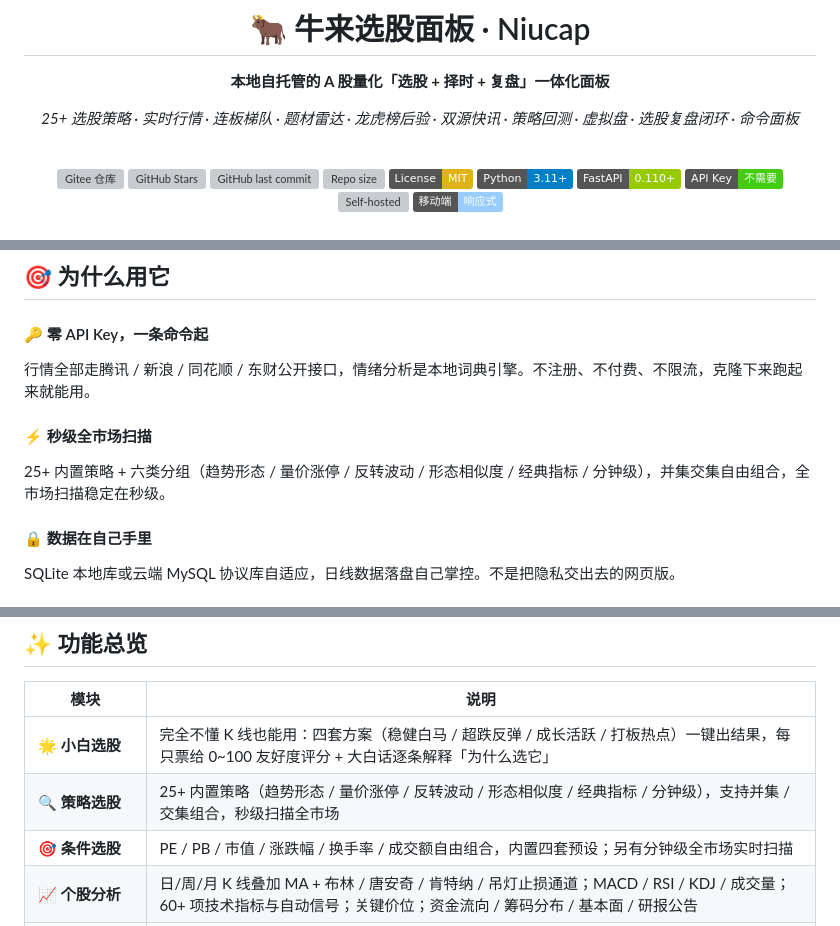
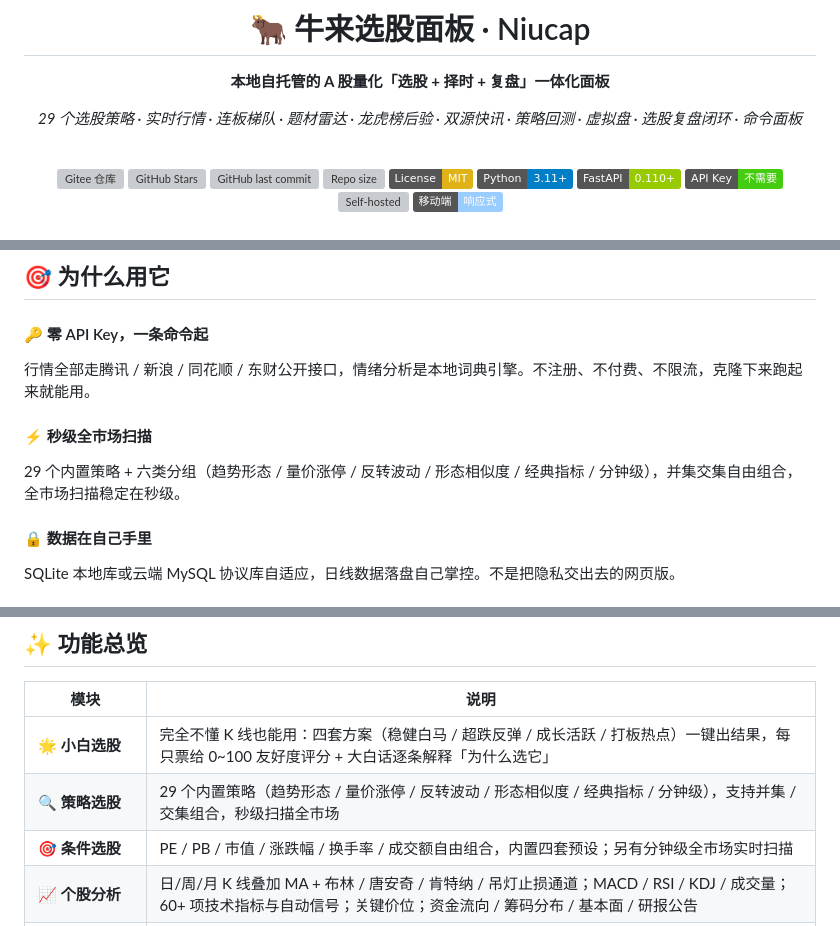
Before and after one commit to jangviktor-web/NiuCap, a Markdown page: README.md, 3 parts joined by grey strips. GitHub-like rendering; badges without logos; grey boxes are pictures that could not be loaded.

Commit message:
docs(README): 策略数从「25+」改为准确的「29 个」（4 处）
以 screener.STRATEGY_DEFS 实际数量为准（29）；关于页为实时统计，不受影响

```diff
--- a/README.md
+++ b/README.md
@@ -4,7 +4,7 @@
 
 **本地自托管的 A 股量化「选股 + 择时 + 复盘」一体化面板**
 
-*25+ 选股策略 · 实时行情 · 连板梯队 · 题材雷达 · 龙虎榜后验 · 双源快讯 · 策略回测 · 虚拟盘 · 选股复盘闭环 · 命令面板*
+*29 个选股策略 · 实时行情 · 连板梯队 · 题材雷达 · 龙虎榜后验 · 双源快讯 · 策略回测 · 虚拟盘 · 选股复盘闭环 · 命令面板*
 
 <br>
 
@@ -70,7 +70,7 @@
 
 <div class="fcard">
 <h4>⚡ 秒级全市场扫描</h4>
-<p>25+ 内置策略 + 六类分组（趋势形态 / 量价涨停 / 反转波动 / 形态相似度 / 经典指标 / 分钟级），并集交集自由组合，全市场扫描稳定在秒级。</p>
+<p>29 个内置策略 + 六类分组（趋势形态 / 量价涨停 / 反转波动 / 形态相似度 / 经典指标 / 分钟级），并集交集自由组合，全市场扫描稳定在秒级。</p>
 </div>
 
 <div class="fcard">
@@ -117,7 +117,7 @@
 | 模块 | 说明 |
 |---|---|
 | 🌟 **小白选股** | 完全不懂 K 线也能用：四套方案（稳健白马 / 超跌反弹 / 成长活跃 / 打板热点）一键出结果，每只票给 0~100 友好度评分 + 大白话逐条解释「为什么选它」 |
-| 🔍 **策略选股** | 25+ 内置策略（趋势形态 / 量价涨停 / 反转波动 / 形态相似度 / 经典指标 / 分钟级），支持并集 / 交集组合，秒级扫描全市场 |
+| 🔍 **策略选股** | 29 个内置策略（趋势形态 / 量价涨停 / 反转波动 / 形态相似度 / 经典指标 / 分钟级），支持并集 / 交集组合，秒级扫描全市场 |
 | 🎯 **条件选股** | PE / PB / 市值 / 涨跌幅 / 换手率 / 成交额自由组合，内置四套预设；另有分钟级全市场实时扫描 |
 | 📈 **个股分析** | 日/周/月 K 线叠加 MA + 布林 / 唐安奇 / 肯特纳 / 吊灯止损通道；MACD / RSI / KDJ / 成交量；60+ 项技术指标与自动信号；关键价位；资金流向 / 筹码分布 / 基本面 / 研报公告 |
 | 🔥 **连板梯队 + 情绪周期** | 涨停子集取近 12 日 K 线算连板天数（交易日历对齐），按首板 / 2 板 / 3 板 / 4+ 板分组；融合 6 阶段市场情绪（冰点→启动→主升→高潮→退潮→修复） |
```
Also changed, not shown: other parts of README.md (+1 -1 lines).
